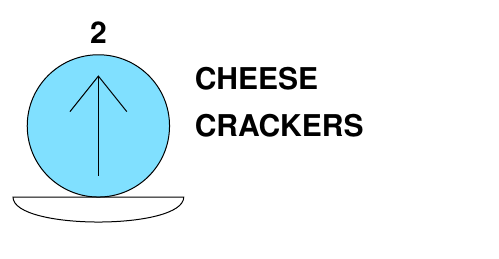
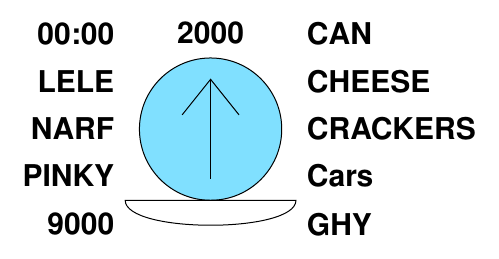
Before and after one commit to ralphieraccoon/MilSymb, a LaTeX figure (test.tex, which reads milsymb.sty): the whole page. Compiled offline with pdfLaTeX.

Commit message:
Finished mobility command!

```diff
--- a/milsymb.sty
+++ b/milsymb.sty
@@ -1995,7 +1995,7 @@ line=solid,
 \iffeintdummy
 \draw [dashed] (M.north west) -- ($(M.north)+(0, 0.5)$) -- (M.north east);
 \fi
-\ifthenelse{\isequivalentto{\NATOSymb@symbAC}{\empty}}{}{\node [anchor=west] at ($(M.north east)!-0.17!(M.south east)$) {\fontsize{8}{0}\selectfont \NATOSymb@symbR \fontsize{6}{0}\selectfont \NATOSymb@symbAC};} %Draw status
+\ifthenelse{\isequivalentto{\NATOSymb@symbAC}{\empty} \AND \isequivalentto{\NATOSymb@symbR}{\empty}}{}{\node [anchor=west] at ($(M.north east)!-0.17!(M.south east)$) {\fontsize{8}{0}\selectfont \NATOSymb@symbR \fontsize{6}{0}\selectfont \NATOSymb@symbAC};} %Draw status
 \ifthenelse{\equal{\NATOSymb@drawH}{true} \AND \equal{\NATOSymb@selectedfaction}{friendly}}{
 \draw (-0.75, -0.5) -- +(0, -0.25);
 \fontsize{6}{0}\selectfont
@@ -2151,13 +2151,44 @@ line=solid,
    quantity/.store in=\NATOSymb@symbQ,
    staff comments/.store in=\NATOSymb@symbG,
    additional information/.store in=\NATOSymb@symbH,
+   evaluation rating/.store in=\NATOSymb@symbJ,
+   combat effectiveness/.store in=\NATOSymb@symbK,
+   signature equipment/.store in=\NATOSymb@symbSE,
+   higher formation/.store in=\NATOSymb@symbM,
+   identification/.store in=\NATOSymb@symbP,
+   unique designation/.store in=\NATOSymb@symbT,
+   type of equipment/.store in=\NATOSymb@symbV,
+   date-time group/.store in=\NATOSymb@symbW,
+   altitude value/.store in=\NATOSymb@symbX,
+   location/.store in=\NATOSymb@symbY,
+   country indicator/.store in=\NATOSymb@symbAC,
+   platform type/.store in=\NATOSymb@symbAD,
+   equipment teardown time/.store in=\NATOSymb@symbAE,
+   common identifier/.store in=\NATOSymb@symbAF,
+   speed/.store in=\NATOSymb@symbZ,
    faction=none,
    main=none,
    mobility=none,
-   feint or dummy=false,
    quantity=,
    staff comments=,
    additional information=,
+   evaluation rating=,
+   higher formation=,
+   evaluation rating=,
+   combat effectiveness=,
+   signature equipment=,
+   identification=,
+   unique designation=,
+   type of equipment=,
+   date-time group=,
+   altitude value=,
+   location=,
+   country indicator=,
+   platform type=,
+   equipment teardown time=,
+   common identifier=,
+   speed=,
+   feint or dummy=false,
    #1,
 }%
 \begin{scope}[shift={(#2)}, local bounding box=#3]
@@ -2171,11 +2202,17 @@ line=solid,
 \fi
 \fontfamily{phv}\fontseries{bx}\selectfont
 \fontsize{6}{0}\selectfont
-\ifthenelse{\isequivalentto{\NATOSymb@symbQ}{\empty}}{}{\node [anchor=south] at (M.north) {\NATOSymb@symbQ};}
+\ifthenelse{\isequivalentto{\NATOSymb@symbQ}{\empty}}{}{\node [anchor=south] at ($(M.north) + (0, 0.02)$) {\NATOSymb@symbQ};}
+\ifthenelse{\isequivalentto{\NATOSymb@symbAC}{\empty}}{}{\node [anchor=west] at ({Q.east} |- {$(M.north east)!-0.17!(M.south east)$}) {\NATOSymb@symbAC};}
 \ifthenelse{\isequivalentto{\NATOSymb@symbG}{\empty}}{}{\node [anchor=west] at ({Q.east} |- {$(M.north east)!.17!(M.south east)$}) {\NATOSymb@symbG};}
-\ifthenelse{\isequivalentto{\NATOSymb@symbH}{\empty}}{}{\node [anchor=west] at (Q.east |- M.east) {\NATOSymb@symbH};}
-%\ifthenelse{\isequivalentto{\NATOSymb@symbE}{\empty}}{}{\node [anchor=west] at ($(M.north east)!0.83!(M.south east)$) {\NATOSymb@symbM};}
-%\ifthenelse{\isequivalentto{\NATOSymb@symbF}{\empty}}{}{\node [anchor=west] at ($(M.north east)!1.17!(M.south east)$) {\NATOSymb@symbF};}
+\ifthenelse{\isequivalentto{\NATOSymb@symbH}{\empty} \AND \isequivalentto{\NATOSymb@symbAE}{\empty}}{}{\node [anchor=west] at (Q.east |- M.east) {\NATOSymb@symbH\NATOSymb@symbAE};}
+\ifthenelse{\isequivalentto{\NATOSymb@symbM}{\empty}}{}{\node [anchor=west] at ({Q.east} |- {$(M.north east)!0.83!(M.south east)$}) {\NATOSymb@symbM};}
+\ifthenelse{\isequivalentto{\NATOSymb@symbJ}{\empty} \AND \isequivalentto{\NATOSymb@symbK}{\empty} \AND \isequivalentto{\NATOSymb@symbSE}{\empty} \AND \isequivalentto{\NATOSymb@symbP}{\empty}}{}{\node [anchor=west] at ({Q.east} |- {$(M.north east)!1.17!(M.south east)$}) {\NATOSymb@symbJ\NATOSymb@symbK\NATOSymb@symbSE\NATOSymb@symbP};}
+\ifthenelse{\isequivalentto{\NATOSymb@symbW}{\empty}}{}{\node [anchor=east] at ({Q.west} |- {$(M.north west)!-0.17!(M.south west)$}) {\NATOSymb@symbW};}
+\ifthenelse{\isequivalentto{\NATOSymb@symbX}{\empty} \AND \isequivalentto{\NATOSymb@symbY}{\empty}}{}{\node [anchor=east] at ({Q.west} |- {$(M.north west)!.17!(M.south west)$}) {\NATOSymb@symbX\NATOSymb@symbY};}
+\ifthenelse{\isequivalentto{\NATOSymb@symbV}{\empty} \AND \isequivalentto{\NATOSymb@symbAD}{\empty} \AND \isequivalentto{\NATOSymb@symbAF}{\empty}}{}{\node [anchor=east] at (Q.west |- M.west) {\NATOSymb@symbV\NATOSymb@symbAD\NATOSymb@symbAF};}
+\ifthenelse{\isequivalentto{\NATOSymb@symbT}{\empty}}{}{\node [anchor=east] at ({Q.west} |- {$(M.north west)!0.83!(M.south west)$}) {\NATOSymb@symbT};}
+\ifthenelse{\isequivalentto{\NATOSymb@symbZ}{\empty}}{}{\node [anchor=east] at ({Q.west} |- {$(M.north west)!1.17!(M.south west)$}) {\NATOSymb@symbZ};}
 \end{scope}
  \IfNoValueF{#4}{\node [anchor=west] at (#3.east) {#4};}
 }
--- a/test.tex
+++ b/test.tex
@@ -4,7 +4,7 @@
 
 \begin{tikzpicture}[scale=2, transform shape]
 
-\NATOEquipment[faction=friendly, main=rifle, mobility=barge, quantity=2, staff comments=CHEESE, additional information=CRACKERS]
+\NATOEquipment[faction=friendly, main=rifle, mobility=barge, quantity=2000, staff comments=CHEESE, additional information=CRACKERS, higher formation=Cars, country indicator=CAN, signature equipment=GHY, date-time group=00:00, location=LELE, platform type=NARF, unique designation=PINKY, speed=9000]
 
 %\begin{landgroup}
 %\item{\NATOLand[faction=friendly, main=above corps support, echelon=team, status=reinforced and reduced, upper=mobile advisor and support, altitude={Low}{Medium}]}
```
